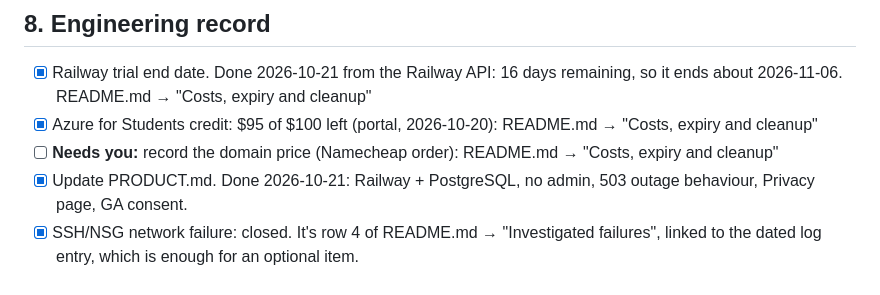
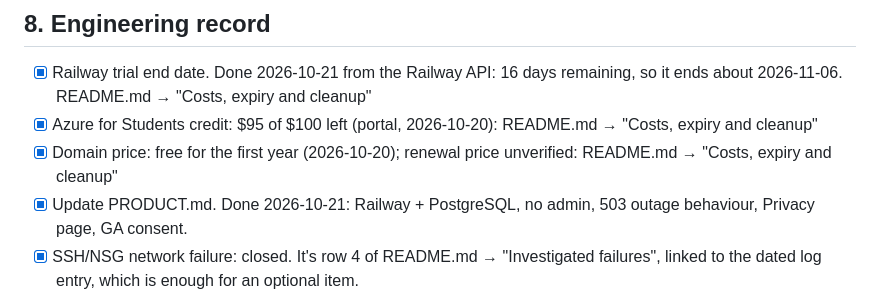
Before and after one commit to Zetian1212/career-platform, a Markdown page: TASKS.md, the part around the change. GitHub-like rendering.

```diff
--- a/TASKS.md
+++ b/TASKS.md
@@ -52,7 +52,7 @@ From the requirements audit on 2026-10-20 (repo at `1e1fa9d`). Most urgent first
 
 - [x] Railway trial end date. Done 2026-10-21 from the Railway API: 16 days remaining, so it ends about 2026-11-06. README.md → "Costs, expiry and cleanup"
 - [x] Azure for Students credit: $95 of $100 left (portal, 2026-10-20): README.md → "Costs, expiry and cleanup"
-- [ ] **Needs you:** record the domain price (Namecheap order): README.md → "Costs, expiry and cleanup"
+- [x] Domain price: free for the first year (2026-10-20); renewal price unverified: README.md → "Costs, expiry and cleanup"
 - [x] Update PRODUCT.md. Done 2026-10-21: Railway + PostgreSQL, no admin, 503 outage behaviour, Privacy page, GA consent.
 - [x] SSH/NSG network failure: closed. It's row 4 of README.md → "Investigated failures", linked to the dated log entry, which is enough for an optional item.
 - [ ] **Needs you:** read every agent-written claim in the README and fix anything you can't explain: README.md
```
Also changed, not shown: README.md (+1 -1 lines).
